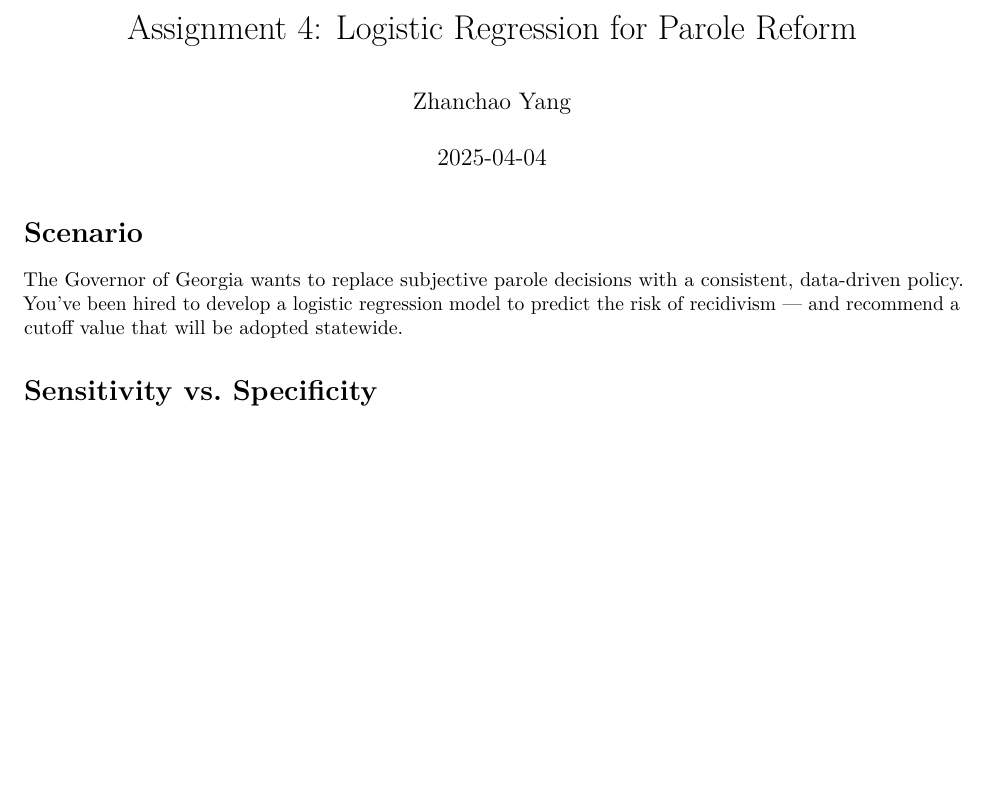
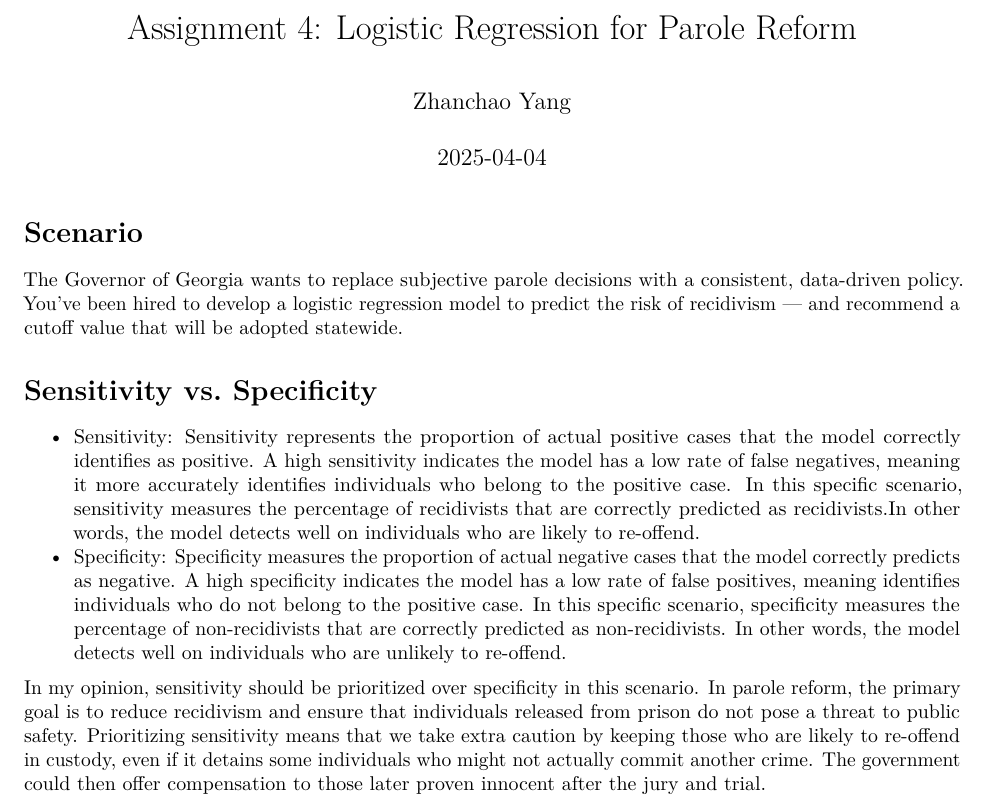
Before and after one commit to MUSA-Zhanchao/PPA_assignment, an R Markdown document (assignment4/assignment4.Rmd): part of the page, cut so that both start at the same text, the shorter picture padded with empty space. Rendered offline with R 4.5, knitr and Pandoc, then LaTeX, with nearby package versions; some code elsewhere in the file could not run offline.

Commit message:
1. Sensitivity vs. Specificity (1 pt) #53

```diff
--- a/assignment4/assignment4.Rmd
+++ b/assignment4/assignment4.Rmd
@@ -19,3 +20,8 @@ data<-read.csv("data/NIJ_s_Recidivism_Challenge_Full_Dataset_20240407.csv")
 The Governor of Georgia wants to replace subjective parole decisions with a consistent, data-driven policy. You’ve been hired to develop a logistic regression model to predict the risk of recidivism — and recommend a cutoff value that will be adopted statewide.
 
 # Sensitivity vs. Specificity
+
+- Sensitivity: Sensitivity represents the proportion of actual positive cases that the model correctly identifies as positive. A high sensitivity indicates the model has a low rate of false negatives, meaning it more accurately identifies individuals who belong to the positive case. In this specific scenario, sensitivity measures the percentage of recidivists that are correctly predicted as recidivists.In other words, the model detects well on individuals who are likely to re-offend.
+- Specificity: Specificity measures the proportion of actual negative cases that the model correctly predicts as negative. A high specificity indicates the model has a low rate of false positives, meaning identifies individuals who do not belong to the positive case. In this specific scenario, specificity measures the percentage of non-recidivists that are correctly predicted as non-recidivists. In other words, the model detects well on individuals who are unlikely to re-offend.
+
+In my opinion, sensitivity should be prioritized over specificity in this scenario. In parole reform, the primary goal is to reduce recidivism and ensure that individuals released from prison do not pose a threat to public safety. Prioritizing sensitivity means that we take extra caution by keeping those who are likely to re-offend in custody, even if it detains some individuals who might not actually commit another crime. The government could then offer compensation to those later proven innocent after the jury and trial.
```
Also changed, not shown: assignment4/assignment4.pdf (added), assignment4/assignment4.Rmd (1 more changed lines), 1 other file.
